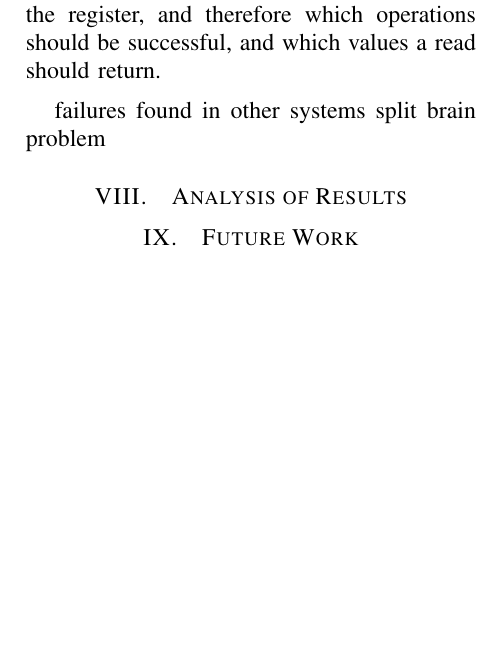
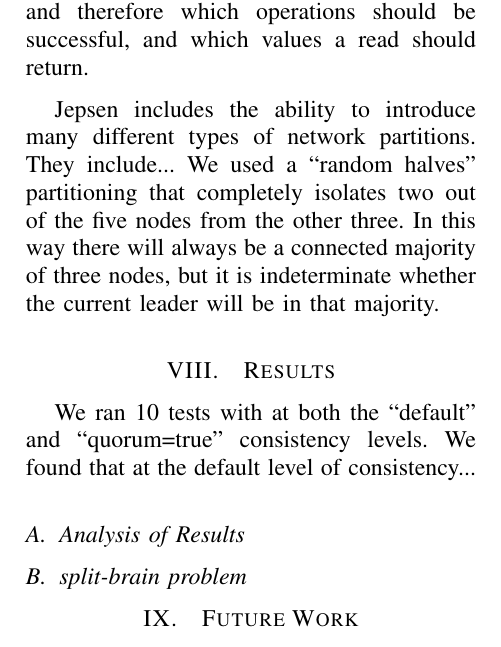
Before and after one commit to mateusbraga/ads-report, a LaTeX paper (report.tex): part of one column of page 6 of 7, cut so that both start at the same text, the shorter picture padded with empty space. Compiled offline with pdfLaTeX.

Commit message:
outlined remainder

```diff
--- a/report.tex
+++ b/report.tex
@@ -523,12 +523,16 @@ Jensen comes prepackaged with the tools to test multiple distributed databases,
 
 \subsection{Methodology}
 
-Jepsen attempts to discover a non-linearizable history by simulating multiple clients, each one communicating with a different node in the etcd cluster, but all reading and writing to/from the same register. Client invocations include read, write, and compare-and-set (CAS) operations. In response to these invocations, the clients may receive a response of ``ok'', indicating the requested operation was successful, ``fail", indicated the requested operation was unsuccessful, or ``info" indicating that it is unclear whether the requested operation was successful. The software keeps track on the client machine of what it expects to be in the register, and therefore which operations should be successful, and which values a read should return.
+Jepsen attempts to discover a non-linearizable history by simulating multiple clients, each one communicating with a different node in the etcd cluster, but all issuing multiple random reads and writes to/from the same register in the span of about 30 seconds. Jepsen also introduces random network partitions during this time. Client invocations include read, write, and compare-and-set (CAS) operations. In response to these invocations, the clients may receive a response of ``ok'', indicating the requested operation was successful, ``fail", indicated the requested operation was unsuccessful, or ``info" indicating that it is unclear whether the requested operation was successful. The software keeps track on the client machine of what it expects to be in the register, and therefore which operations should be successful, and which values a read should return.
 
-failures found in other systems
-split brain problem
+Jepsen includes the ability to introduce many different types of network partitions. They include... We used a ``random halves" partitioning that completely isolates two out of the five nodes from the other three. In this way there will always be a connected majority of three nodes, but it is indeterminate whether the current leader will be in that majority.
+
+\section{Results}
+We ran 10 tests with at both the ``default" and ``quorum=true" consistency levels. We found that at the default level of consistency...
 
 
-\section{Analysis of Results}
+\subsection{Analysis of Results}
+
+\subsection{split-brain problem}
 
 \section{Future Work}
```
Also changed, not shown: report.tex (6 more changed lines).
